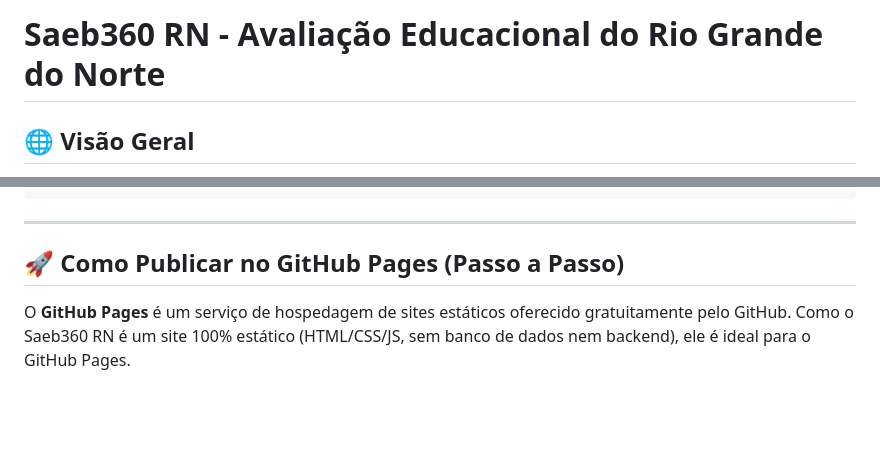
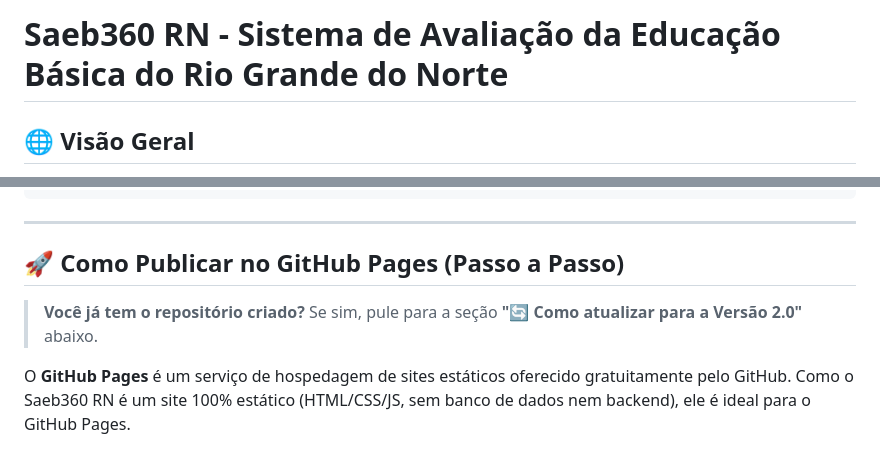
Before and after one commit to prezadoafonso-gif/saeb360-rn, a Markdown page: README.md, 2 parts joined by grey strips. GitHub-like rendering; blank space fills up the shorter version.

```diff
--- a/README.md
+++ b/README.md
@@ -1,4 +1,4 @@
-# Saeb360 RN - Avaliação Educacional do Rio Grande do Norte
+# Saeb360 RN - Sistema de Avaliação da Educação Básica do Rio Grande do Norte
 
 ## 🌐 Visão Geral
 
@@ -49,6 +49,8 @@ saeb360-rn/
 ---
 
 ## 🚀 Como Publicar no GitHub Pages (Passo a Passo)
+
+> **Você já tem o repositório criado?** Se sim, pule para a seção **"🔄 Como atualizar para a Versão 2.0"** abaixo.
 
 O **GitHub Pages** é um serviço de hospedagem de sites estáticos oferecido gratuitamente pelo GitHub. Como o Saeb360 RN é um site 100% estático (HTML/CSS/JS, sem banco de dados nem backend), ele é ideal para o GitHub Pages.
 
```
Also changed, not shown: other parts of README.md (+79 -4 lines).
